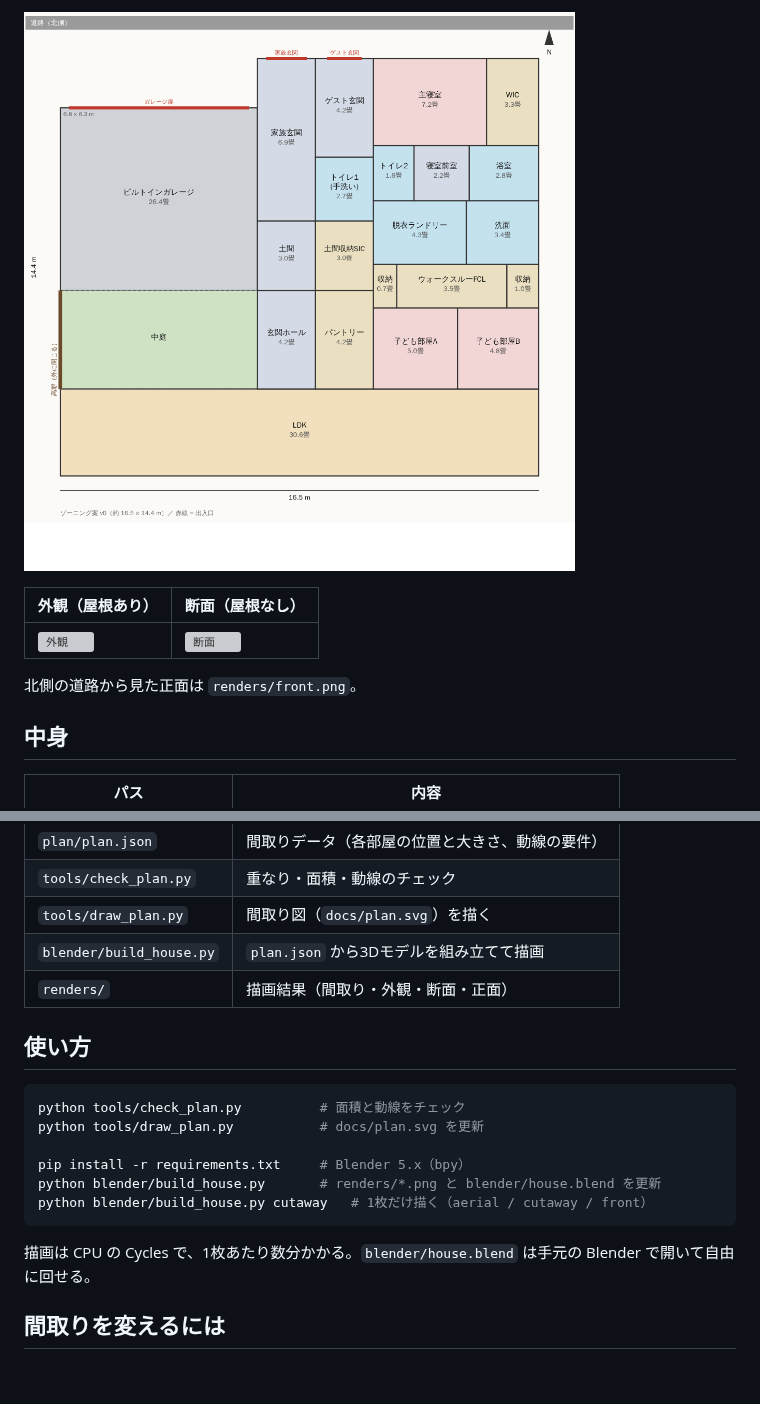
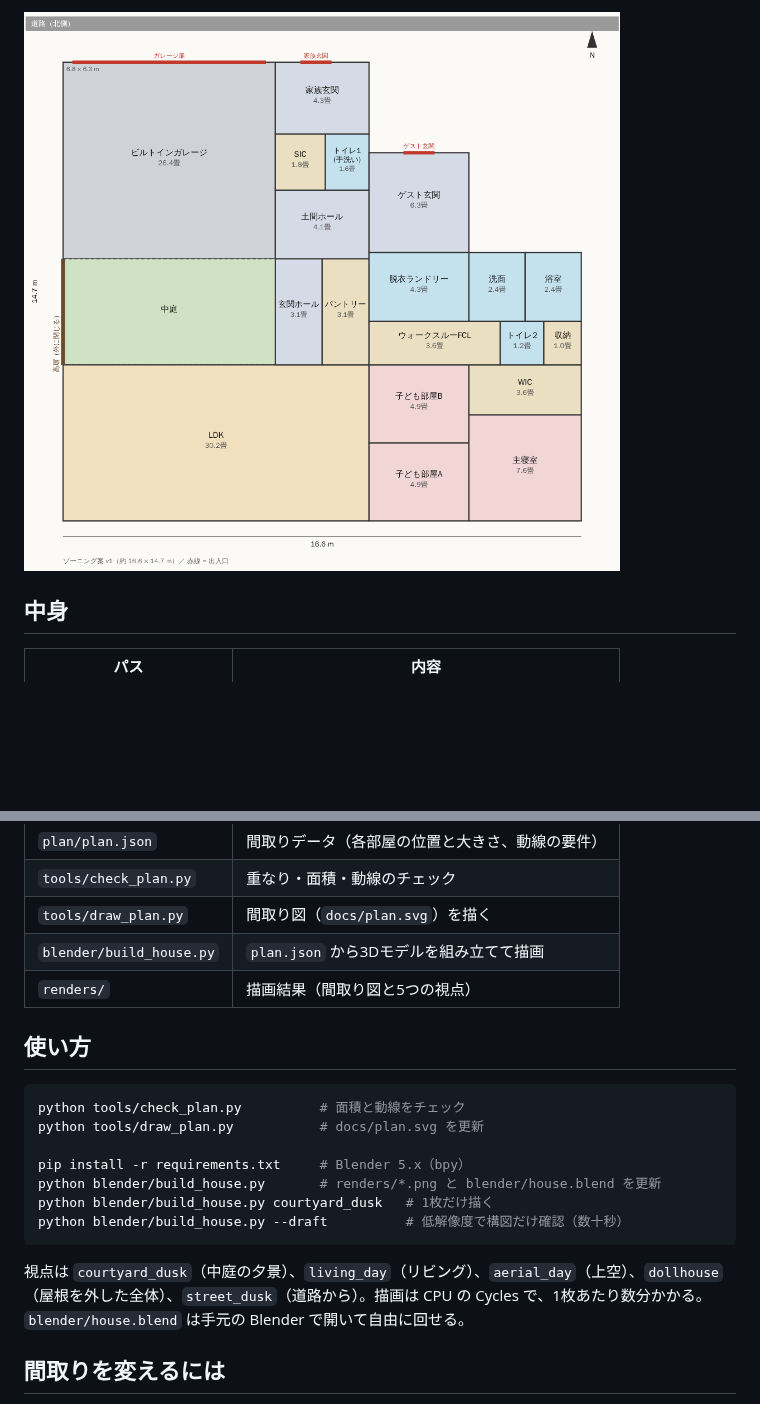
Before and after one commit to junk6-wq/karidesu, a Markdown page: README.md, 2 parts joined by grey strips. Drawn GitHub-style; pictures changed too: renders/plan.png; blank space fills up the shorter version; grey boxes are pictures that could not be loaded.

````diff
--- a/README.md
+++ b/README.md
@@ -5,10 +13,4 @@
 ![間取り](renders/plan.png)
-
-| 外観（屋根あり） | 断面（屋根なし） |
-| --- | --- |
-| ![外観](renders/aerial.png) | ![断面](renders/cutaway.png) |
-
-北側の道路から見た正面は `renders/front.png`。
 
 ## 中身
 | パス | 内容 |
@@ -19,7 +21,7 @@
 | `tools/check_plan.py` | 重なり・面積・動線のチェック |
 | `tools/draw_plan.py` | 間取り図（`docs/plan.svg`）を描く |
 | `blender/build_house.py` | `plan.json` から3Dモデルを組み立てて描画 |
-| `renders/` | 描画結果（間取り・外観・断面・正面） |
+| `renders/` | 描画結果（間取り図と5つの視点） |
 
 ## 使い方
 ```sh
@@ -28,9 +30,10 @@ python tools/draw_plan.py           # docs/plan.svg を更新
 
 pip install -r requirements.txt     # Blender 5.x（bpy）
 python blender/build_house.py       # renders/*.png と blender/house.blend を更新
-python blender/build_house.py cutaway   # 1枚だけ描く（aerial / cutaway / front）
+python blender/build_house.py courtyard_dusk   # 1枚だけ描く
+python blender/build_house.py --draft          # 低解像度で構図だけ確認（数十秒）
 ```
-描画は CPU の Cycles で、1枚あたり数分かかる。`blender/house.blend` は手元の Blender で開いて自由に回せる。
+視点は `courtyard_dusk`（中庭の夕景）、`living_day`（リビング）、`aerial_day`（上空）、`dollhouse`（屋根を外した全体）、`street_dusk`（道路から）。描画は CPU の Cycles で、1枚あたり数分かかる。`blender/house.blend` は手元の Blender で開いて自由に回せる。
 
 ## 間取りを変えるには
 `plan/plan.json` の `rect` は `[x, y, 幅, 奥行]`（m）。x=東、y=北、道路は北側。変えたら `check_plan.py` で重なりや動線の切れを確認してから、図と3Dを作り直す。
````
Also changed, not shown: other parts of README.md (+8 -0 lines), CLAUDE.md (+2 -1 lines), docs/open-questions.md (+20 -15 lines), 8 other files.
